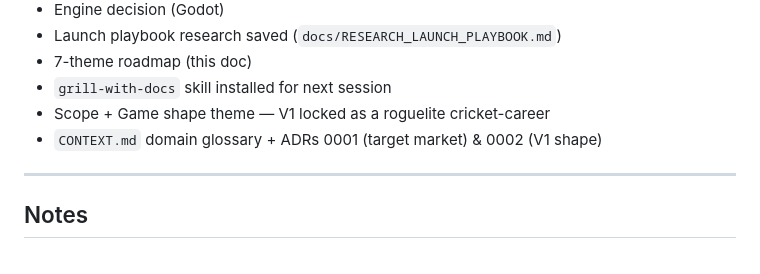
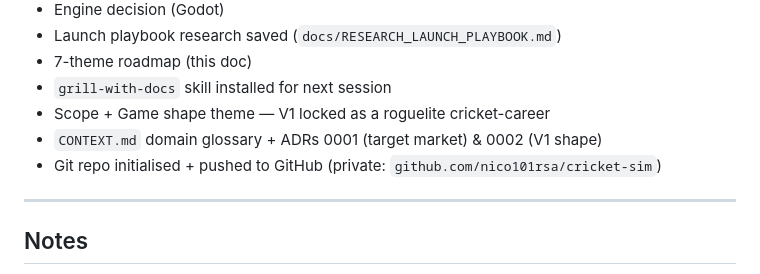
Before and after one commit to nico101rsa/cricket-v3, a Markdown page: PROJECT_ROADMAP.md, the part around the change. GitHub-like rendering.

Commit message:
Note repo setup in roadmap; fix stale next-session prompt
Records the GitHub repo creation and corrects the next-session pointer
(the Failure-of-The-Final question was resolved this session).

Co-Authored-By: Claude Opus 4.7 (1M context) <noreply@anthropic.com>

```diff
--- a/PROJECT_ROADMAP.md
+++ b/PROJECT_ROADMAP.md
@@ -90,6 +90,7 @@ When ready, read `docs/RESEARCH_LAUNCH_PLAYBOOK.md`.
 - `grill-with-docs` skill installed for next session
 - Scope + Game shape theme — V1 locked as a roguelite cricket-career
 - `CONTEXT.md` domain glossary + ADRs 0001 (target market) & 0002 (V1 shape)
+- Git repo initialised + pushed to GitHub (private: `github.com/nico101rsa/cricket-sim`)
 
 ---
 
```
